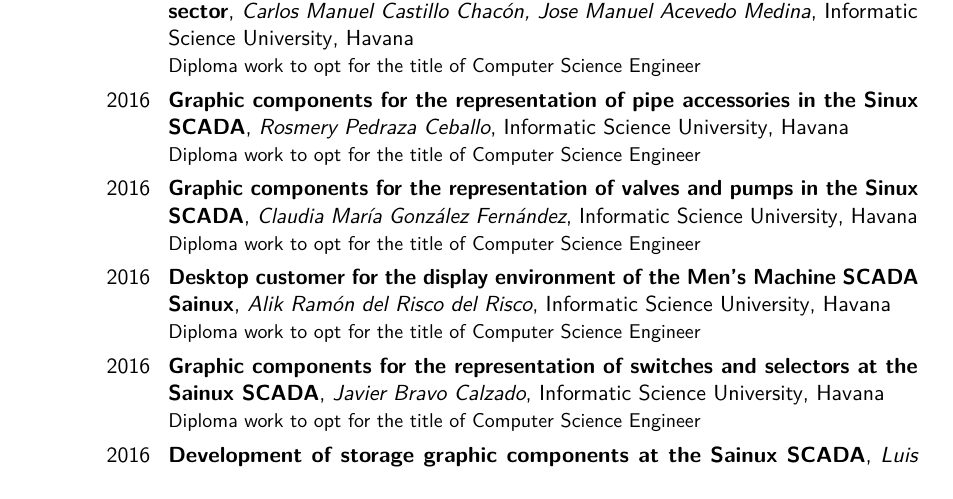
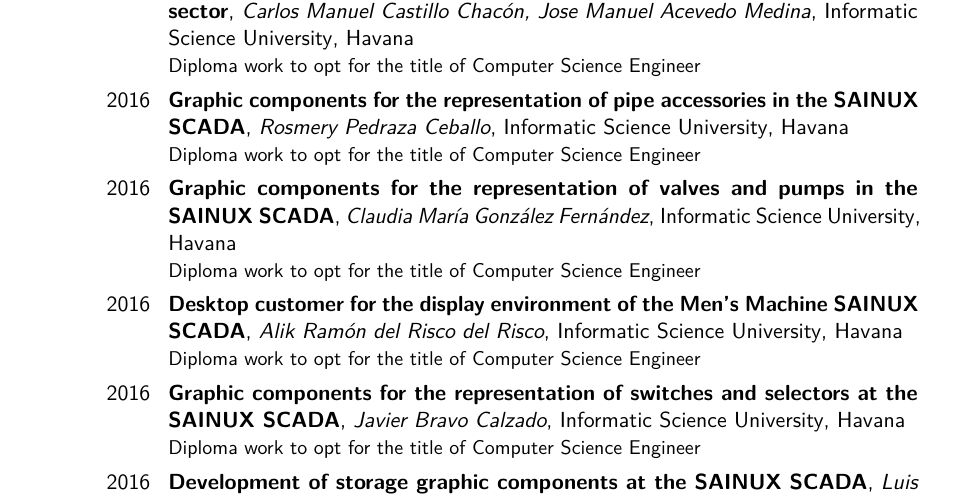
Before and after one commit to vasha54/vasha54, a LaTeX CV (template.tex, which reads tex_files/tutoria_tesis_en.tex): part of page 16 of 21, cut so that both start at the same text. Compiled offline with pdfLaTeX.

Commit message:
Actualizando perfil

```diff
--- a/tex_files/tutoria_tesis_en.tex
+++ b/tex_files/tutoria_tesis_en.tex
@@ -2,15 +2,12 @@
 \cventry{2015}{Network State processor for SCADA-GALBA adjustments to the electricity sector}{Carlos Manuel Castillo Chacón, Jose Manuel Acevedo Medina}{Informatic Science University}{Havana}{Diploma work to opt for the title of Computer Science Engineer}
 
 
-\cventry{2016}{Graphic components for the representation of pipe accessories in the Sinux SCADA}{Rosmery Pedraza Ceballo}{Informatic Science University}{Havana}{Diploma work to opt for the title of Computer Science Engineer}
-\cventry{2016}{Graphic components for the representation of valves and pumps in the Sinux SCADA}{Claudia María González Fernández}{Informatic Science University}{Havana}{Diploma work to opt for the title of Computer Science Engineer}
-\cventry{2016}{Desktop customer for the display environment of the Men's Machine SCADA Sainux}{Alik Ramón del Risco del Risco}{Informatic Science University}{Havana}{Diploma work to opt for the title of Computer Science Engineer}
-\cventry{2016}{Graphic components for the representation of switches and selectors at the Sainux SCADA}{Javier Bravo Calzado}{Informatic Science University}{Havana}{Diploma work to opt for the title of Computer Science Engineer}
-
-
-\cventry{2016}{Development of storage graphic components at the Sainux SCADA}{Luis Orlando Cejas}{Informatic Science University}{Havana}{Diploma work to opt for the title of Computer Science Engineer}
-
-\cventry{2016}{Serialization mechanism for information managed in the editor SCADA SAINUX }{Alvaro Denis Acosta Quesada}{Informatic Science University}{Havana}{Diploma work to opt for the title of Computer Science Engineer}
+\cventry{2016}{Graphic components for the representation of pipe accessories in the SAINUX SCADA}{Rosmery Pedraza Ceballo}{Informatic Science University}{Havana}{Diploma work to opt for the title of Computer Science Engineer}
+\cventry{2016}{Graphic components for the representation of valves and pumps in the SAINUX SCADA}{Claudia María González Fernández}{Informatic Science University}{Havana}{Diploma work to opt for the title of Computer Science Engineer}
+\cventry{2016}{Desktop customer for the display environment of the Men's Machine SAINUX SCADA}{Alik Ramón del Risco del Risco}{Informatic Science University}{Havana}{Diploma work to opt for the title of Computer Science Engineer}
+\cventry{2016}{Graphic components for the representation of switches and selectors at the SAINUX SCADA}{Javier Bravo Calzado}{Informatic Science University}{Havana}{Diploma work to opt for the title of Computer Science Engineer}
+\cventry{2016}{Development of storage graphic components at the SAINUX SCADA}{Luis Orlando Cejas}{Informatic Science University}{Havana}{Diploma work to opt for the title of Computer Science Engineer}
+\cventry{2016}{Serialization mechanism for information managed in the editor SAINUX SCADA }{Alvaro Denis Acosta Quesada}{Informatic Science University}{Havana}{Diploma work to opt for the title of Computer Science Engineer}
 
 \cventry{2022}{Plugin to measure the quality indicators of Moodle courses}{Hamsel Brea García}{University of Matanzas}{Matanzas}{Diploma work to opt for the title of Computer Engineering}
 
```
Also changed, not shown: README.md, img/java.png (added), img/python.png (added), template.pdf, 2 other files.
